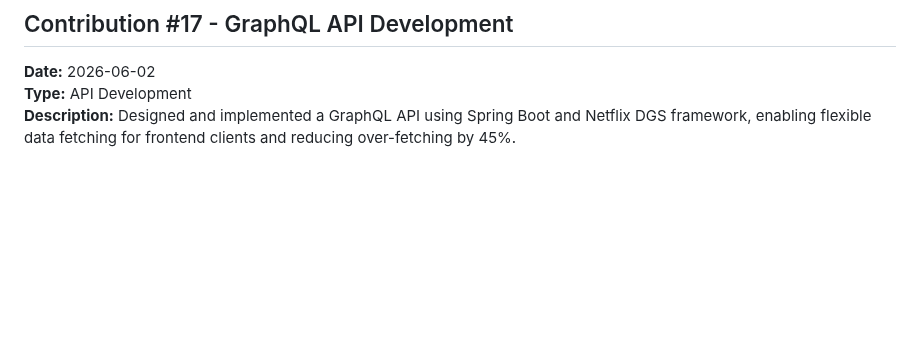
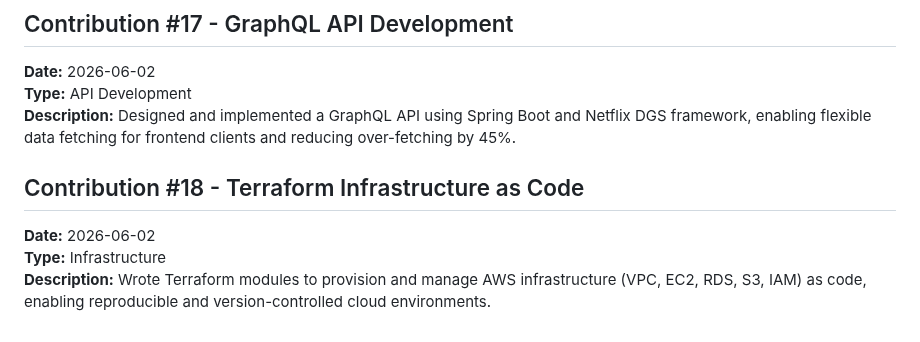
Before and after one commit to koteshyelamati/koteshyelamati, a Markdown page: open-source-contributions.md, the part around the change. Drawn GitHub-style; blank space fills up the shorter version.

Commit message:
Add Contribution #18 - Terraform Infrastructure as Code

```diff
--- a/open-source-contributions.md
+++ b/open-source-contributions.md
@@ -92,3 +92,8 @@ This file tracks my open source contributions, projects, and community involveme
 **Date:** 2026-06-02
 **Type:** API Development
 **Description:** Designed and implemented a GraphQL API using Spring Boot and Netflix DGS framework, enabling flexible data fetching for frontend clients and reducing over-fetching by 45%.
+
+## Contribution #18 - Terraform Infrastructure as Code
+**Date:** 2026-06-02
+**Type:** Infrastructure
+**Description:** Wrote Terraform modules to provision and manage AWS infrastructure (VPC, EC2, RDS, S3, IAM) as code, enabling reproducible and version-controlled cloud environments.
```
